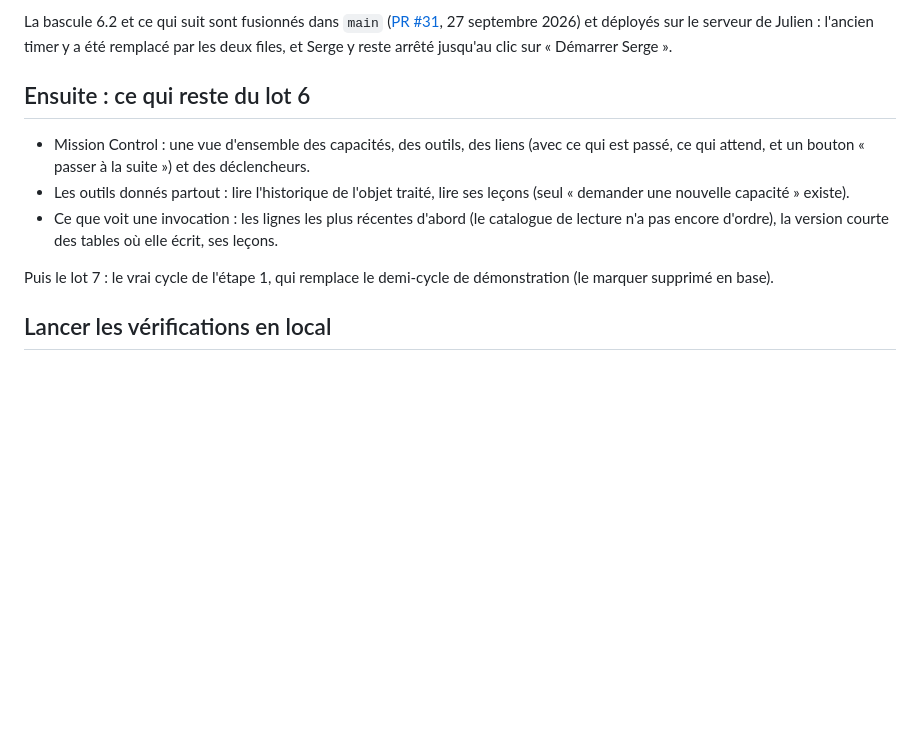
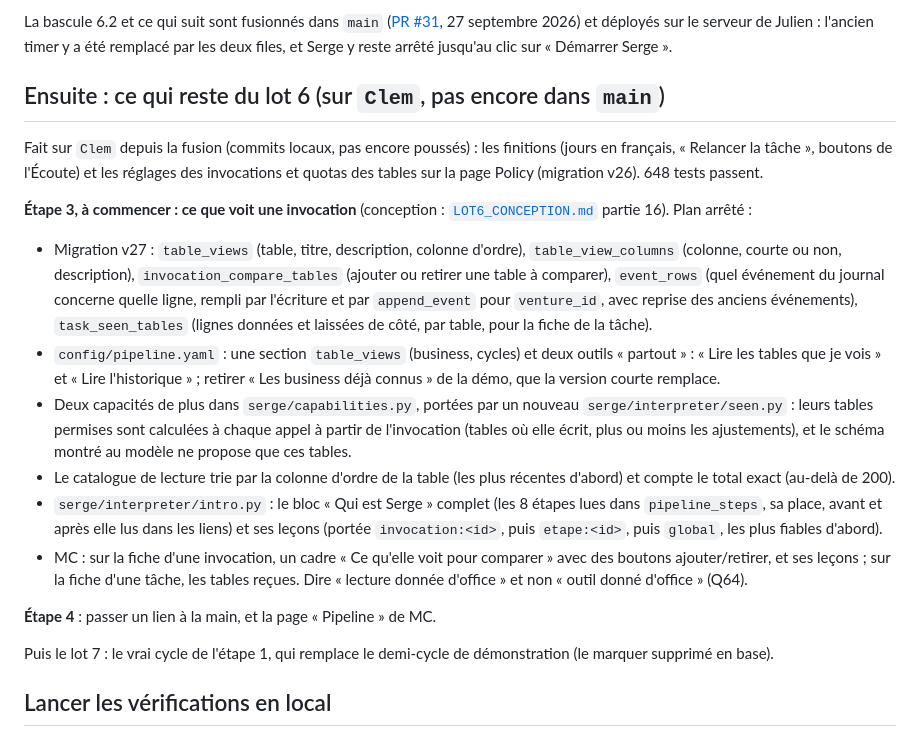
Before and after one commit to spreadzenox/SergeAgent, a Markdown page: docs/REPRISE_LOT6.md, the part around the change. Drawn GitHub-style; blank space fills up the shorter version.

Commit message:
Noter le plan de l'étape 3 du lot 6 dans le dossier de reprise
Quoi : le plan arrêté pour « ce que voit une invocation » (migration v27,
outils « Lire les tables que je vois » et « Lire l'historique », bloc
« Qui est Serge » complet, leçons, fiche MC).
Pourquoi : Clem s'absente ; on reprend sans reconcevoir.
Vérifié : document seul, aucun code touché.

Co-Authored-By: Claude Opus 5.5 <noreply@anthropic.com>

```diff
--- a/docs/REPRISE_LOT6.md
+++ b/docs/REPRISE_LOT6.md
@@ -120,16 +120,44 @@ La bascule 6.2 et ce qui suit sont fusionnés dans `main`
 remplacé par les deux files, et Serge y reste arrêté jusqu'au clic sur
 « Démarrer Serge ».
 
-## Ensuite : ce qui reste du lot 6
+## Ensuite : ce qui reste du lot 6 (sur `Clem`, pas encore dans `main`)
 
-- Mission Control : une vue d'ensemble des capacités, des outils, des
-  liens (avec ce qui est passé, ce qui attend, et un bouton « passer à la
-  suite ») et des déclencheurs.
-- Les outils donnés partout : lire l'historique de l'objet traité, lire
-  ses leçons (seul « demander une nouvelle capacité » existe).
-- Ce que voit une invocation : les lignes les plus récentes d'abord (le
-  catalogue de lecture n'a pas encore d'ordre), la version courte des
-  tables où elle écrit, ses leçons.
+Fait sur `Clem` depuis la fusion (commits locaux, pas encore poussés) :
+les finitions (jours en français, « Relancer la tâche », boutons de
+l'Écoute) et les réglages des invocations et quotas des tables sur la
+page Policy (migration v26). 648 tests passent.
+
+**Étape 3, à commencer : ce que voit une invocation** (conception :
+[`LOT6_CONCEPTION.md`](LOT6_CONCEPTION.md) partie 16). Plan arrêté :
+
+- Migration v27 : `table_views` (table, titre, description, colonne
+  d'ordre), `table_view_columns` (colonne, courte ou non, description),
+  `invocation_compare_tables` (ajouter ou retirer une table à comparer),
+  `event_rows` (quel événement du journal concerne quelle ligne, rempli
+  par l'écriture et par `append_event` pour `venture_id`, avec reprise des
+  anciens événements), `task_seen_tables` (lignes données et laissées de
+  côté, par table, pour la fiche de la tâche).
+- `config/pipeline.yaml` : une section `table_views` (business, cycles)
+  et deux outils « partout » : « Lire les tables que je vois » et « Lire
+  l'historique » ; retirer « Les business déjà connus » de la démo, que
+  la version courte remplace.
+- Deux capacités de plus dans `serge/capabilities.py`, portées par un
+  nouveau `serge/interpreter/seen.py` : leurs tables permises sont
+  calculées à chaque appel à partir de l'invocation (tables où elle
+  écrit, plus ou moins les ajustements), et le schéma montré au modèle ne
+  propose que ces tables.
+- Le catalogue de lecture trie par la colonne d'ordre de la table (les
+  plus récentes d'abord) et compte le total exact (au-delà de 200).
+- `serge/interpreter/intro.py` : le bloc « Qui est Serge » complet (les 8
+  étapes lues dans `pipeline_steps`, sa place, avant et après elle lus
+  dans les liens) et ses leçons (portée `invocation:<id>`, puis
+  `etape:<id>`, puis `global`, les plus fiables d'abord).
+- MC : sur la fiche d'une invocation, un cadre « Ce qu'elle voit pour
+  comparer » avec des boutons ajouter/retirer, et ses leçons ; sur la
+  fiche d'une tâche, les tables reçues. Dire « lecture donnée d'office »
+  et non « outil donné d'office » (Q64).
+
+**Étape 4** : passer un lien à la main, et la page « Pipeline » de MC.
 
 Puis le lot 7 : le vrai cycle de l'étape 1, qui remplace le demi-cycle de
 démonstration (le marquer supprimé en base).
```
